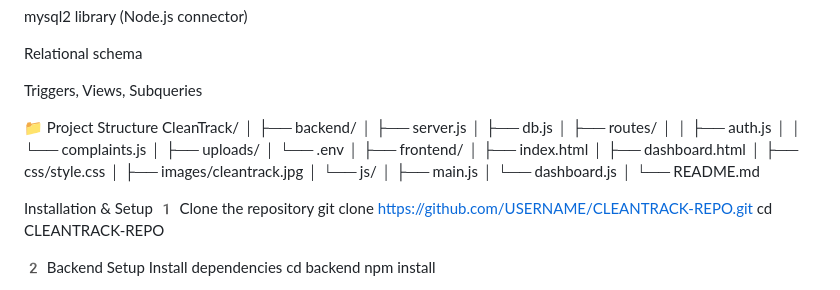
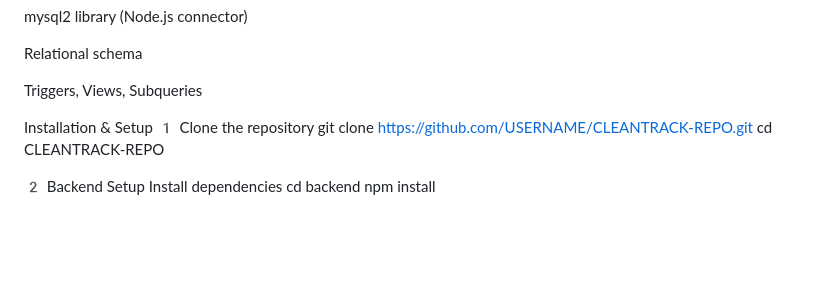
Before and after one commit to jaynishthakar/cleantrack, a Markdown page: readme.md, the part around the change. GitHub-like rendering; blank space fills up the shorter version.

Commit message:
Remove project structure details from README
Removed project structure section from README.

```diff
--- a/readme.md
+++ b/readme.md
@@ -100,28 +100,6 @@ Relational schema
 
 Triggers, Views, Subqueries
 
-📁 Project Structure
-CleanTrack/
-│
-├── backend/
-│   ├── server.js
-│   ├── db.js
-│   ├── routes/
-│   │    ├── auth.js
-│   │    └── complaints.js
-│   ├── uploads/
-│   └── .env
-│
-├── frontend/
-│   ├── index.html
-│   ├── dashboard.html
-│   ├── css/style.css
-│   ├── images/cleantrack.jpg
-│   └── js/
-│       ├── main.js
-│       └── dashboard.js
-│
-└── README.md
 
  Installation & Setup
 1️ Clone the repository
```
